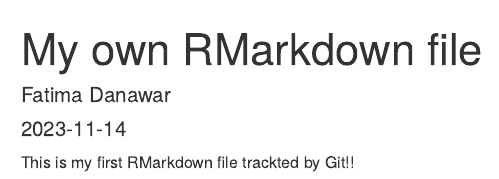
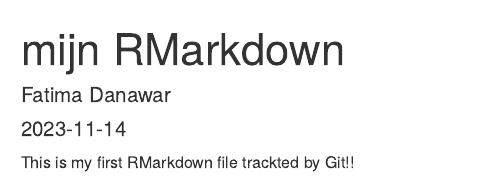
Before and after one commit to Fatimadanawar/oefening3.1, an R Markdown document (My_own_RMarkdown.Rmd): the page in a window 1100 px wide, from its top. Rendered offline with R 4.5, knitr and Pandoc, with nearby package versions.

Commit message:
verandert

````diff
--- a/My_own_RMarkdown.Rmd
+++ b/My_own_RMarkdown.Rmd
@@ -1,8 +1,13 @@
 ---
-title: "My own RMarkdown file"
+title: "mijn RMarkdown"
 author: "Fatima Danawar"
 date: "2023-11-14"
 output: html_document
 ---
 
 This is my first RMarkdown file trackted by Git!!
+
+```{r}
+
+
+```
````
